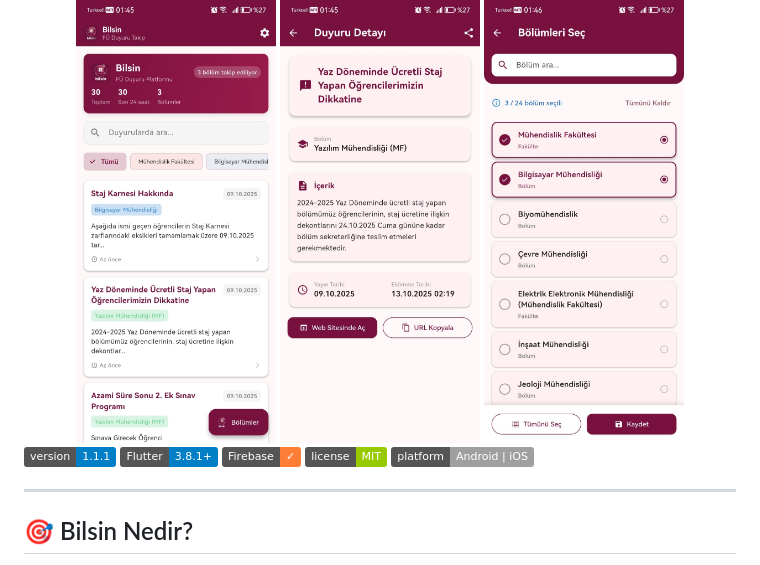
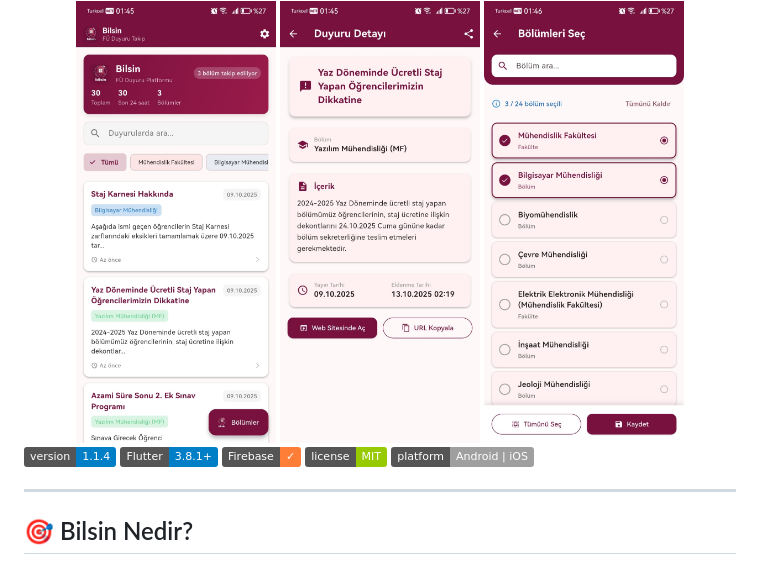
Before and after one commit to Conquerorr0/bilsin, a Markdown page: README.md, the part around the change. Drawn GitHub-style; badges without logos.

Commit message:
Update version badge from 1.1.1 to 1.1.4

```diff
--- a/README.md
+++ b/README.md
@@ -10,7 +10,7 @@
 
 </div>
 
-[![Version](https://img.shields.io/badge/version-1.1.1-blue.svg)](https://github.com/Conquerorr0/bilsin/releases/tag/v1.1.1)
+[![Version](https://img.shields.io/badge/version-1.1.4-blue.svg)](https://github.com/Conquerorr0/bilsin/releases/tag/v1.1.4)
 [![Flutter](https://img.shields.io/badge/Flutter-3.8.1%2B-blue.svg)](https://flutter.dev/)
 [![Firebase](https://img.shields.io/badge/Firebase-%E2%9C%93-orange.svg)](https://firebase.google.com/)
 [![License](https://img.shields.io/badge/license-MIT-green.svg)](LICENSE)
```
